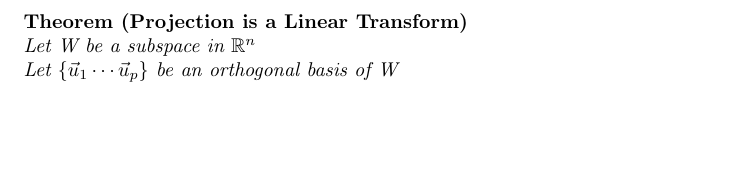
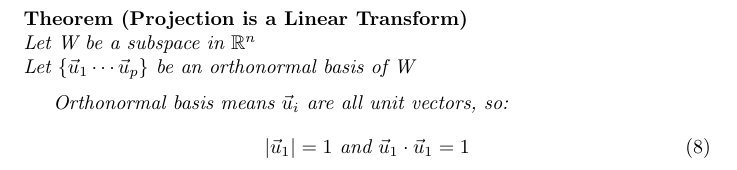
Before and after one commit to davidejames/Learning, a LaTeX document (Math - Linear Algebra/100 - Orthogonal Projections.tex): part of the page before the commit and part of page 2 of 2 after it, cut so that both start at the same text, the shorter picture padded with empty space. Compiled offline with pdfLaTeX.

Commit message:
~ math notes

```diff
--- a/Math - Linear Algebra/100 - Orthogonal Projections.tex
+++ b/Math - Linear Algebra/100 - Orthogonal Projections.tex
@@ -79,8 +79,17 @@ decompose...
 
 \begin{theorem}[Projection is a Linear Transform]
 Let W be a subspace in $\mathbb{R}^n$ \\
-Let $\{\vec{u}_1 \dotsm \vec{u}_p \}$ be an orthogonal basis of W
+Let $\{\vec{u}_1 \dotsm \vec{u}_p \}$ be an orthonormal basis of W
+
+\medskip
+
+Orthonormal basis means $\vec{u}_i$ are all unit vectors, so:
+\begin{equation}
+    \lvert\vec{u}_1\rvert = 1\text{ and } \vec{u}_1 \cdot \vec{u}_1 = 1
+\end{equation}
+
 \end{theorem}
 
 
+
 \end{document}
```
Also changed, not shown: Math - Linear Algebra/100 - Orthogonal Projections.pdf.
